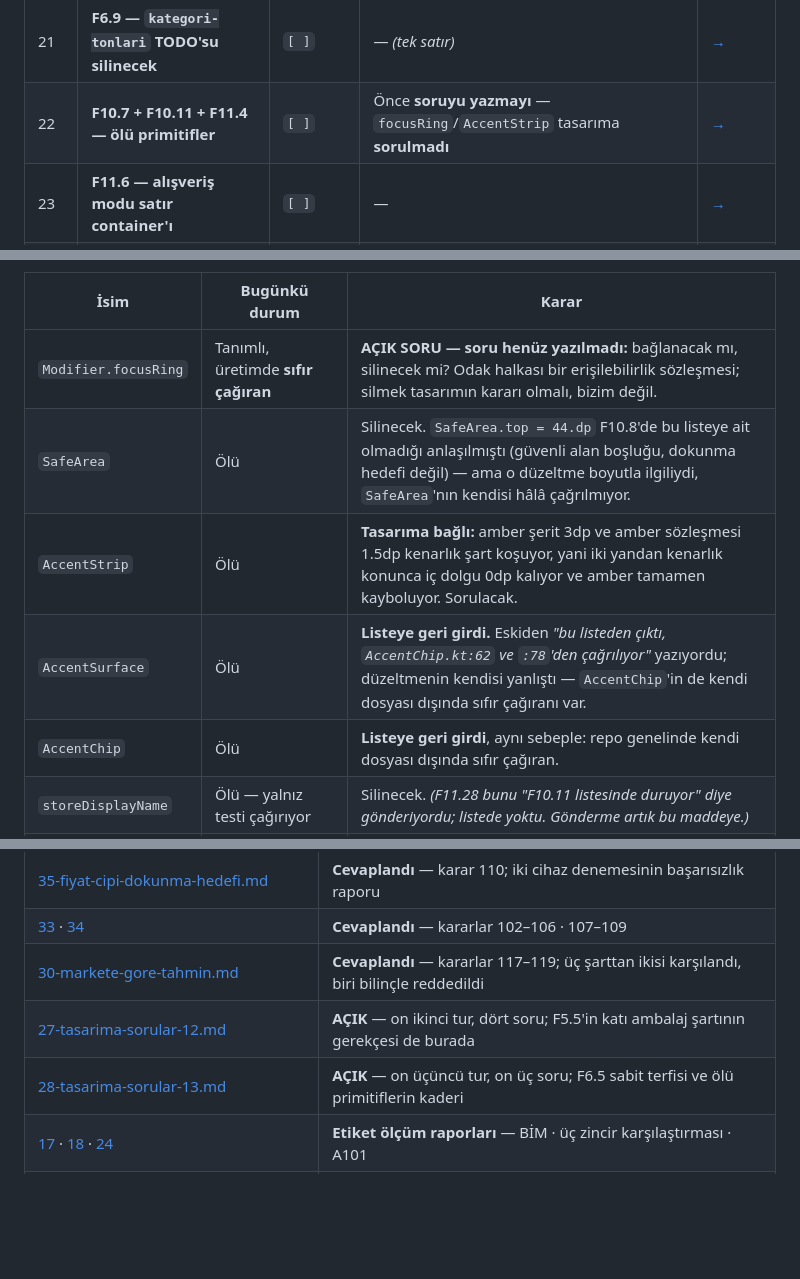
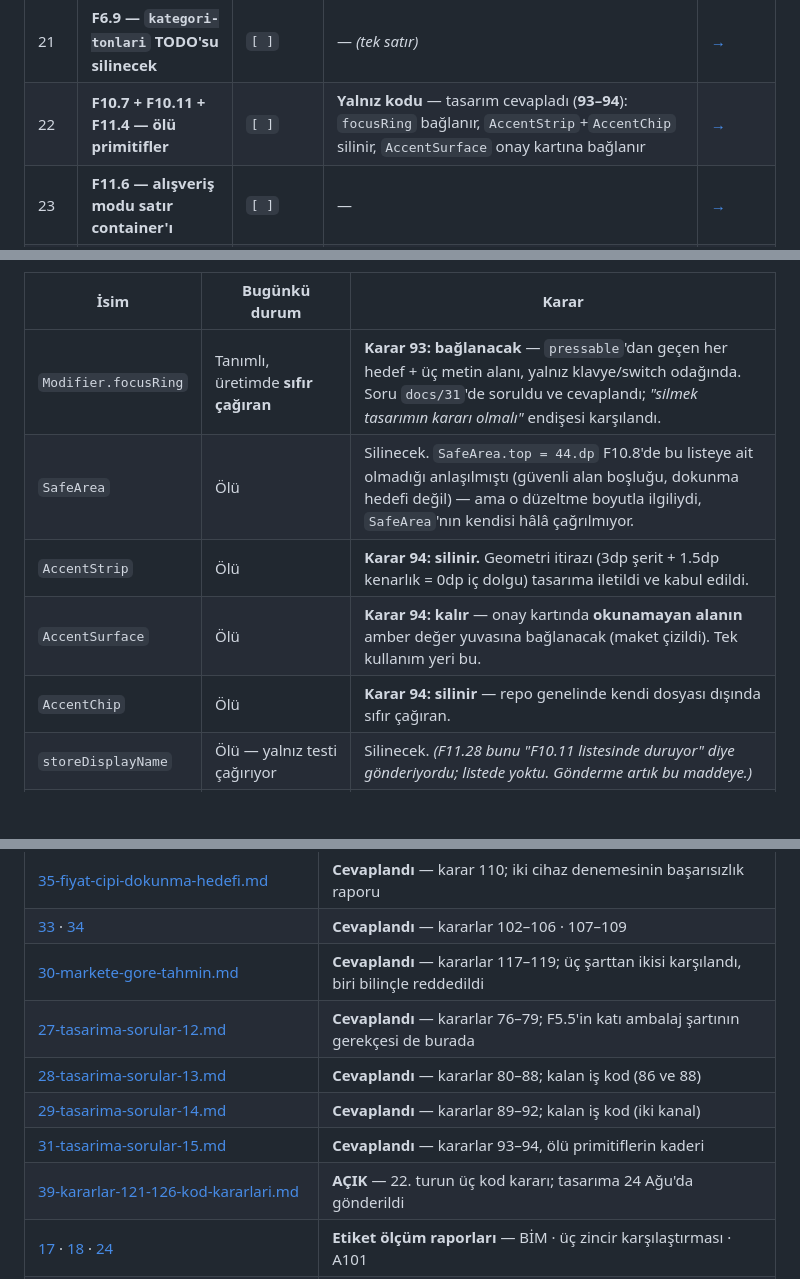
Before and after one commit to BcanGRG/Neydi, a Markdown page: docs/ROADMAP.md, 3 parts joined by grey strips. Rendered like a GitHub page; blank space fills up the shorter version.

```diff
--- a/docs/ROADMAP.md
+++ b/docs/ROADMAP.md
@@ -64,7 +64,7 @@ buradaki her satırın gerekçesi §3'te açılıyor. **Sıra = öncelik.**
 | 18 | **F3.4 — Pano yapıştırma** | `[cihaz]` | Göz kontrolünü *(pano cihazsız doğrulanamıyor)* | [→](#f34) |
 | 20 | **F3.9 — "Diğer" kategorisi** | `[ ]` | F2.7'yi | [→](#f39) |
 | 21 | **F6.9 — `kategori-tonlari` TODO'su silinecek** | `[ ]` | — *(tek satır)* | [→](#f69) |
-| 22 | **F10.7 + F10.11 + F11.4 — ölü primitifler** | `[ ]` | Önce **soruyu yazmayı** — `focusRing`/`AccentStrip` tasarıma **sorulmadı** | [→](#olu-kod) |
+| 22 | **F10.7 + F10.11 + F11.4 — ölü primitifler** | `[ ]` | **Yalnız kodu** — tasarım cevapladı (**93–94**): `focusRing` bağlanır, `AccentStrip`+`AccentChip` silinir, `AccentSurface` onay kartına bağlanır | [→](#olu-kod) |
 | 23 | **F11.6 — alışveriş modu satır container'ı** | `[ ]` | — | [→](#f116) |
 | 24 | **F10.2 — bottom sheet'leri Nav3 Scene'e taşı** | `[ ]` | — *(F10.5 bağı düştü)* | [→](#f102) |
 | 25 | **F10.3 — `graph.json` takip kararı** | `[ ]` | — | [→](#f103) |
@@ -331,11 +342,11 @@ import etmiyordu), `ListScreen`'deki altı FileKit import'u,
 
 | İsim | Bugünkü durum | Karar |
 |---|---|---|
-| `Modifier.focusRing` | Tanımlı, üretimde **sıfır çağıran** | **AÇIK SORU — soru henüz yazılmadı:** bağlanacak mı, silinecek mi? Odak halkası bir erişilebilirlik sözleşmesi; silmek tasarımın kararı olmalı, bizim değil. |
+| `Modifier.focusRing` | Tanımlı, üretimde **sıfır çağıran** | **Karar 93: bağlanacak** — `pressable`'dan geçen her hedef + üç metin alanı, yalnız klavye/switch odağında. Soru `docs/31`'de soruldu ve cevaplandı; *"silmek tasarımın kararı olmalı"* endişesi karşılandı. |
 | `SafeArea` | Ölü | Silinecek. `SafeArea.top = 44.dp` F10.8'de bu listeye ait olmadığı anlaşılmıştı (güvenli alan boşluğu, dokunma hedefi değil) — ama o düzeltme boyutla ilgiliydi, `SafeArea`'nın kendisi hâlâ çağrılmıyor. |
-| `AccentStrip` | Ölü | **Tasarıma bağlı:** amber şerit 3dp ve amber sözleşmesi 1.5dp kenarlık şart koşuyor, yani iki yandan kenarlık konunca iç dolgu 0dp kalıyor ve amber tamamen kayboluyor. Sorulacak. |
-| `AccentSurface` | Ölü | **Listeye geri girdi.** Eskiden *"bu listeden çıktı, `AccentChip.kt:62` ve `:78`'den çağrılıyor"* yazıyordu; düzeltmenin kendisi yanlıştı — `AccentChip`'in de kendi dosyası dışında sıfır çağıranı var. |
-| `AccentChip` | Ölü | **Listeye geri girdi**, aynı sebeple: repo genelinde kendi dosyası dışında sıfır çağıran. |
+| `AccentStrip` | Ölü | **Karar 94: silinir.** Geometri itirazı (3dp şerit + 1.5dp kenarlık = 0dp iç dolgu) tasarıma iletildi ve kabul edildi. |
+| `AccentSurface` | Ölü | **Karar 94: kalır** — onay kartında **okunamayan alanın** amber değer yuvasına bağlanacak (maket çizildi). Tek kullanım yeri bu. |
+| `AccentChip` | Ölü | **Karar 94: silinir** — repo genelinde kendi dosyası dışında sıfır çağıran. |
 | `storeDisplayName` | Ölü — yalnız testi çağırıyor | Silinecek. *(F11.28 bunu "F10.11 listesinde duruyor" diye gönderiyordu; listede yoktu. Gönderme artık bu maddeye.)* |
 | `parseMinorInput` | Üretimde çağıranı yok, yalnız kendi testi var | **Silinmiyor:** karar 73 onu onay kartından çıkardı, ama F5.4 dış veriyle geri dönebilir. |
 
@@ -707,8 +731,11 @@ yazılacak.
 | [35-fiyat-cipi-dokunma-hedefi.md](35-fiyat-cipi-dokunma-hedefi.md) | **Cevaplandı** — karar 110; iki cihaz denemesinin başarısızlık raporu |
 | [33](33-satir-yeniden-tasarim.md) · [34](34-miktar-duzenleme.md) | **Cevaplandı** — kararlar 102–106 · 107–109 |
 | [30-markete-gore-tahmin.md](30-markete-gore-tahmin.md) | **Cevaplandı** — kararlar 117–119; üç şarttan ikisi karşılandı, biri bilinçle reddedildi |
-| [27-tasarima-sorular-12.md](27-tasarima-sorular-12.md) | **AÇIK** — on ikinci tur, dört soru; F5.5'in katı ambalaj şartının gerekçesi de burada |
-| [28-tasarima-sorular-13.md](28-tasarima-sorular-13.md) | **AÇIK** — on üçüncü tur, on üç soru; F6.5 sabit terfisi ve ölü primitiflerin kaderi |
+| [27-tasarima-sorular-12.md](27-tasarima-sorular-12.md) | **Cevaplandı** — kararlar 76–79; F5.5'in katı ambalaj şartının gerekçesi de burada |
+| [28-tasarima-sorular-13.md](28-tasarima-sorular-13.md) | **Cevaplandı** — kararlar 80–88; kalan iş kod (86 ve 88) |
+| [29-tasarima-sorular-14.md](29-tasarima-sorular-14.md) | **Cevaplandı** — kararlar 89–92; kalan iş kod (iki kanal) |
+| [31-tasarima-sorular-15.md](31-tasarima-sorular-15.md) | **Cevaplandı** — kararlar 93–94, ölü primitiflerin kaderi |
+| [39-kararlar-121-126-kod-kararlari.md](39-kararlar-121-126-kod-kararlari.md) | **AÇIK** — 22. turun üç kod kararı; tasarıma 24 Ağu'da gönderildi |
 | [17](17-e12-etiket-olcumu.md) · [18](18-zincir-karsilastirmasi.md) · [24](24-a101-olcumu.md) | **Etiket ölçüm raporları** — BİM · üç zincir karşılaştırması · A101 |
 | [15-faz7-sema-plani.md](15-faz7-sema-plani.md) | **Faz 7 şema planı** — üç öneri, yirmi beş ölümcül kusur; senkron başlarken okunacak |
 | [19-tasarim-denetimi-girdileri.md](19-tasarim-denetimi-girdileri.md) | 56 ajanlı tasarım denetiminin girdileri |
```
Also changed, not shown: other parts of docs/ROADMAP.md (+41 -17 lines).
